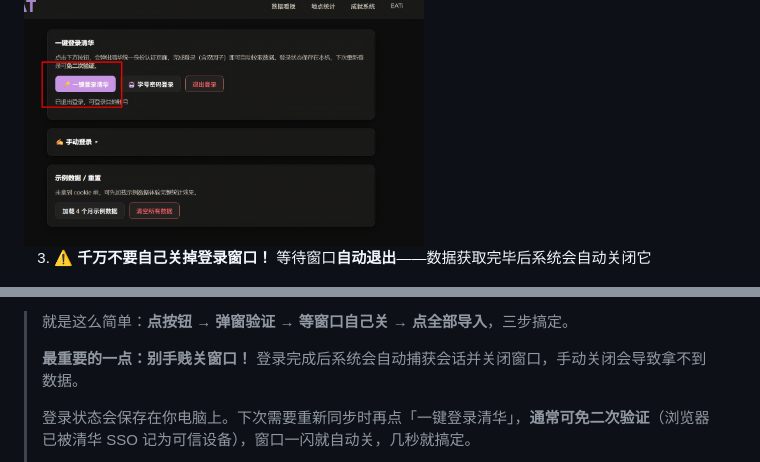
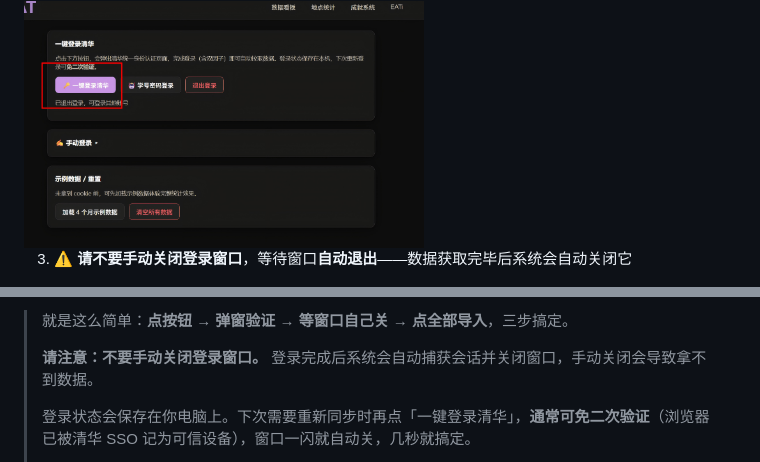
Before and after one commit to user-A100/THU-EAT, a Markdown page: README.md, 2 parts joined by grey strips. GitHub-like rendering.

Commit message:
docs: 修正措辞，去掉争议性表述
Co-Authored-By: Claude <noreply@anthropic.com>

```diff
--- a/README.md
+++ b/README.md
@@ -129,7 +129,7 @@ python3 app.py
 
 <img src="log1.png" width="400" alt="一键登录 - SSO 弹窗">
 
-3. **⚠️ 千万不要自己关掉登录窗口！** 等待窗口**自动退出**——数据获取完毕后系统会自动关闭它
+3. **⚠️ 请不要手动关闭登录窗口**，等待窗口**自动退出**——数据获取完毕后系统会自动关闭它
 
 <img src="log2.png" width="400" alt="一键登录 - 登录成功自动返回">
 
@@ -137,7 +137,7 @@ python3 app.py
 
 > 就是这么简单：**点按钮 → 弹窗验证 → 等窗口自己关 → 点全部导入**，三步搞定。
 >
-> **最重要的一点：别手贱关窗口！** 登录完成后系统会自动捕获会话并关闭窗口，手动关闭会导致拿不到数据。
+> **请注意：不要手动关闭登录窗口。** 登录完成后系统会自动捕获会话并关闭窗口，手动关闭会导致拿不到数据。
 >
 > 登录状态会保存在你电脑上。下次需要重新同步时再点「一键登录清华」，**通常可免二次验证**（浏览器已被清华 SSO 记为可信设备），窗口一闪就自动关，几秒就搞定。
 >
```
